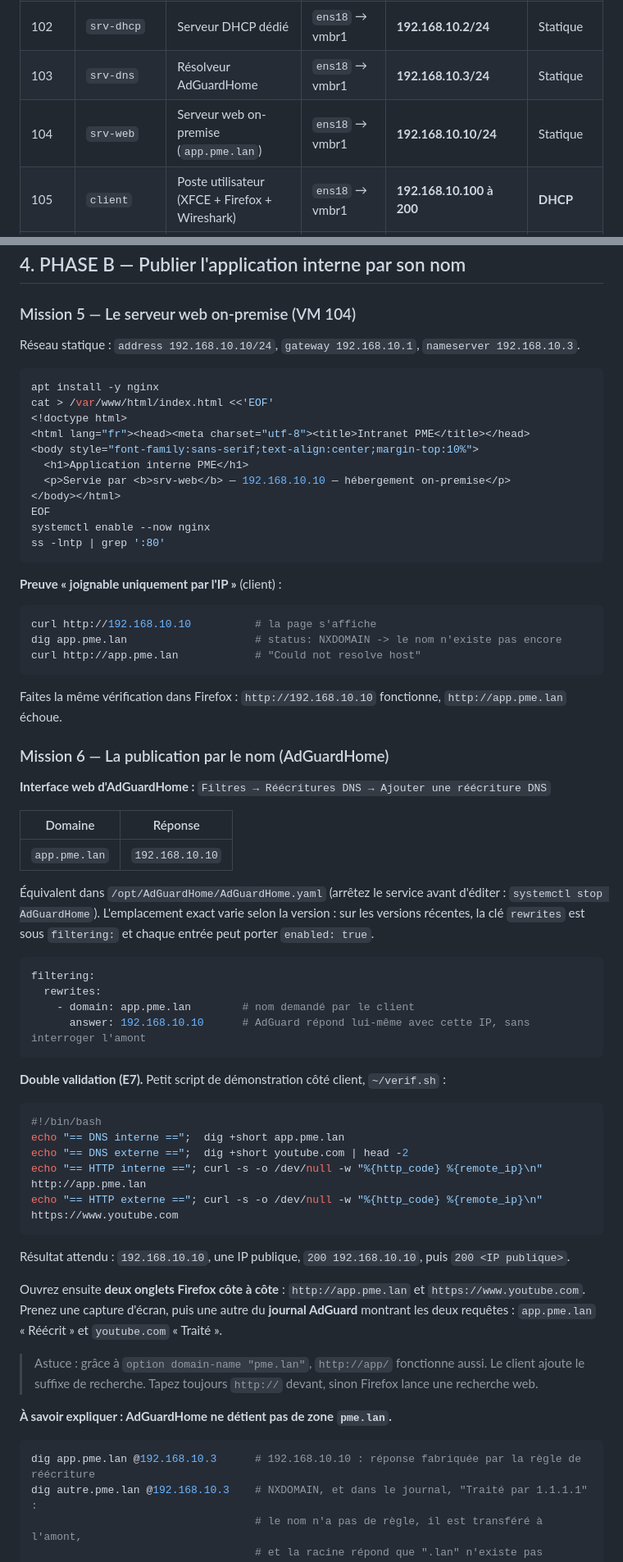
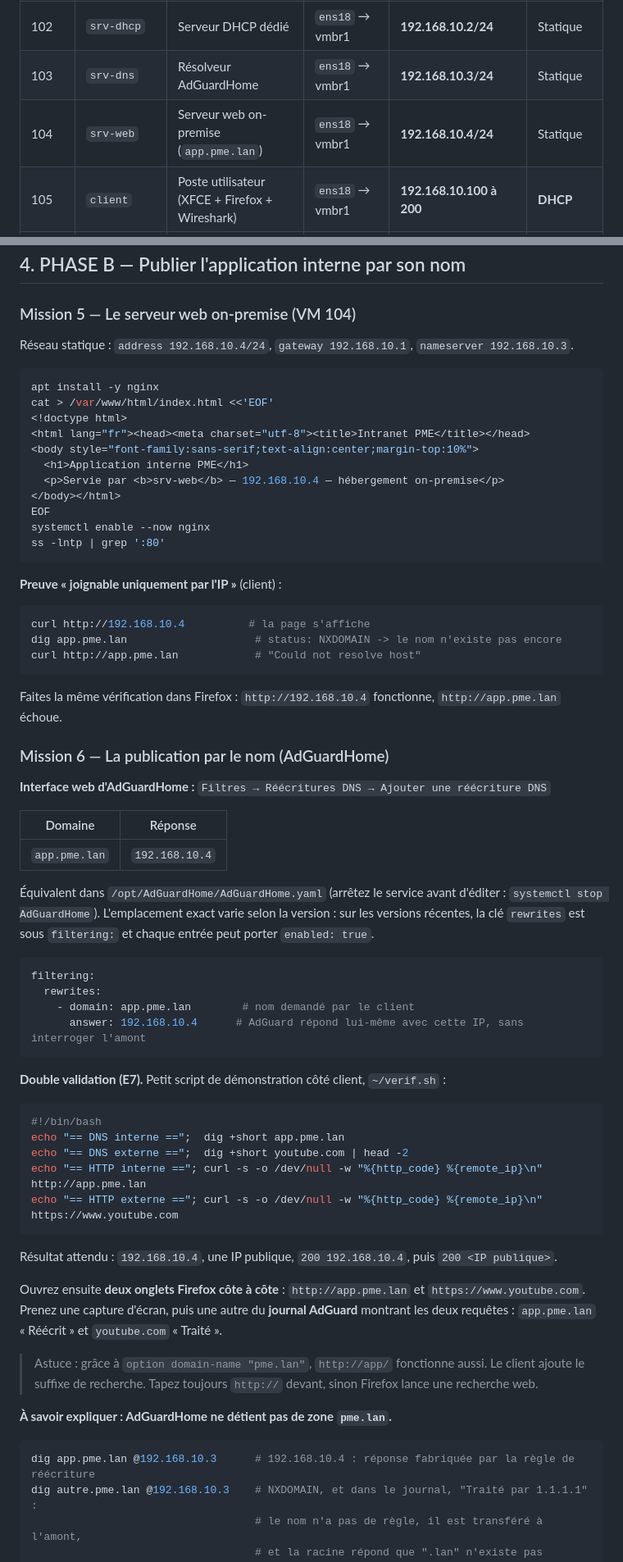
Before and after one commit to noacabau-rgb/1, a Markdown page: TP-Proxmox-AdGuardHome.md, 2 parts joined by grey strips. Shown at 82% size. GitHub-like rendering.

Commit message:
Procédure : serveur web en 192.168.10.4
Co-Authored-By: Claude Opus 5.5 <noreply@anthropic.com>
Claude-Session: https://claude.ai/code/session_01GwYZ2M9bGGfxXNKmZJHXRS

````diff
--- a/TP-Proxmox-AdGuardHome.md
+++ b/TP-Proxmox-AdGuardHome.md
@@ -29,7 +29,7 @@ Réseau LAN : **`192.168.10.0/24`** (privé, RFC 1918), domaine interne **`pme.l
 | | | | `ens19` → **vmbr1 (LAN)** | **192.168.10.1/24** | Statique |
 | 102 | `srv-dhcp` | Serveur DHCP dédié | `ens18` → vmbr1 | **192.168.10.2/24** | Statique |
 | 103 | `srv-dns` | Résolveur AdGuardHome | `ens18` → vmbr1 | **192.168.10.3/24** | Statique |
-| 104 | `srv-web` | Serveur web on-premise (`app.pme.lan`) | `ens18` → vmbr1 | **192.168.10.10/24** | Statique |
+| 104 | `srv-web` | Serveur web on-premise (`app.pme.lan`) | `ens18` → vmbr1 | **192.168.10.4/24** | Statique |
 | 105 | `client` | Poste utilisateur (XFCE + Firefox + Wireshark) | `ens18` → vmbr1 | **192.168.10.100 à 200** | **DHCP** |
 | 100 | `debian13-base` | Template (modèle), jamais démarré en production | — | — | — |
 
@@ -500,7 +500,7 @@ Ouvrez ensuite `https://www.youtube.com` dans Firefox, puis, dans AdGuardHome, *
 
 ### Mission 5 — Le serveur web on-premise (VM 104)
 
-Réseau statique : `address 192.168.10.10/24`, `gateway 192.168.10.1`, `nameserver 192.168.10.3`.
+Réseau statique : `address 192.168.10.4/24`, `gateway 192.168.10.1`, `nameserver 192.168.10.3`.
 
 ```bash
 apt install -y nginx
@@ -509,7 +509,7 @@ cat > /var/www/html/index.html <<'EOF'
 <html lang="fr"><head><meta charset="utf-8"><title>Intranet PME</title></head>
 <body style="font-family:sans-serif;text-align:center;margin-top:10%">
   <h1>Application interne PME</h1>
-  <p>Servie par <b>srv-web</b> — 192.168.10.10 — hébergement on-premise</p>
+  <p>Servie par <b>srv-web</b> — 192.168.10.4 — hébergement on-premise</p>
 </body></html>
 EOF
 systemctl enable --now nginx
@@ -519,12 +519,12 @@ ss -lntp | grep ':80'
 **Preuve « joignable uniquement par l'IP »** (client) :
 
 ```bash
-curl http://192.168.10.10          # la page s'affiche
+curl http://192.168.10.4          # la page s'affiche
 dig app.pme.lan                    # status: NXDOMAIN -> le nom n'existe pas encore
 curl http://app.pme.lan            # "Could not resolve host"
 ```
 
-Faites la même vérification dans Firefox : `http://192.168.10.10` fonctionne, `http://app.pme.lan` échoue.
+Faites la même vérification dans Firefox : `http://192.168.10.4` fonctionne, `http://app.pme.lan` échoue.
 
 ### Mission 6 — La publication par le nom (AdGuardHome)
 
@@ -532,7 +532,7 @@ Faites la même vérification dans Firefox : `http://192.168.10.10` fonctionne,
 
 | Domaine | Réponse |
 |---|---|
-| `app.pme.lan` | `192.168.10.10` |
+| `app.pme.lan` | `192.168.10.4` |
 
 Équivalent dans `/opt/AdGuardHome/AdGuardHome.yaml` (arrêtez le service avant d'éditer : `systemctl stop AdGuardHome`). L'emplacement exact varie selon la version : sur les versions récentes, la clé `rewrites` est sous `filtering:` et chaque entrée peut porter `enabled: true`.
 
@@ -540,7 +540,7 @@ Faites la même vérification dans Firefox : `http://192.168.10.10` fonctionne,
 filtering:
   rewrites:
     - domain: app.pme.lan        # nom demandé par le client
-      answer: 192.168.10.10      # AdGuard répond lui-même avec cette IP, sans interroger l'amont
+      answer: 192.168.10.4      # AdGuard répond lui-même avec cette IP, sans interroger l'amont
 ```
 
 **Double validation (E7).** Petit script de démonstration côté client, `~/verif.sh` :
@@ -553,7 +553,7 @@ echo "== HTTP interne =="; curl -s -o /dev/null -w "%{http_code} %{remote_ip}\n"
 echo "== HTTP externe =="; curl -s -o /dev/null -w "%{http_code} %{remote_ip}\n" https://www.youtube.com
 ```
 
-Résultat attendu : `192.168.10.10`, une IP publique, `200 192.168.10.10`, puis `200 <IP publique>`.
+Résultat attendu : `192.168.10.4`, une IP publique, `200 192.168.10.4`, puis `200 <IP publique>`.
 
 Ouvrez ensuite **deux onglets Firefox côte à côte** : `http://app.pme.lan` et `https://www.youtube.com`. Prenez une capture d'écran, puis une autre du **journal AdGuard** montrant les deux requêtes : `app.pme.lan` « Réécrit » et `youtube.com` « Traité ».
 
@@ -562,7 +562,7 @@ Ouvrez ensuite **deux onglets Firefox côte à côte** : `http://app.pme.lan` et
 **À savoir expliquer : AdGuardHome ne détient pas de zone `pme.lan`.**
 
 ```bash
-dig app.pme.lan @192.168.10.3      # 192.168.10.10 : réponse fabriquée par la règle de réécriture
+dig app.pme.lan @192.168.10.3      # 192.168.10.4 : réponse fabriquée par la règle de réécriture
 dig autre.pme.lan @192.168.10.3    # NXDOMAIN, et dans le journal, "Traité par 1.1.1.1" :
                                    # le nom n'a pas de règle, il est transféré à l'amont,
                                    # et la racine répond que ".lan" n'existe pas
````
Also changed, not shown: other parts of TP-Proxmox-AdGuardHome.md (+14 -14 lines).
